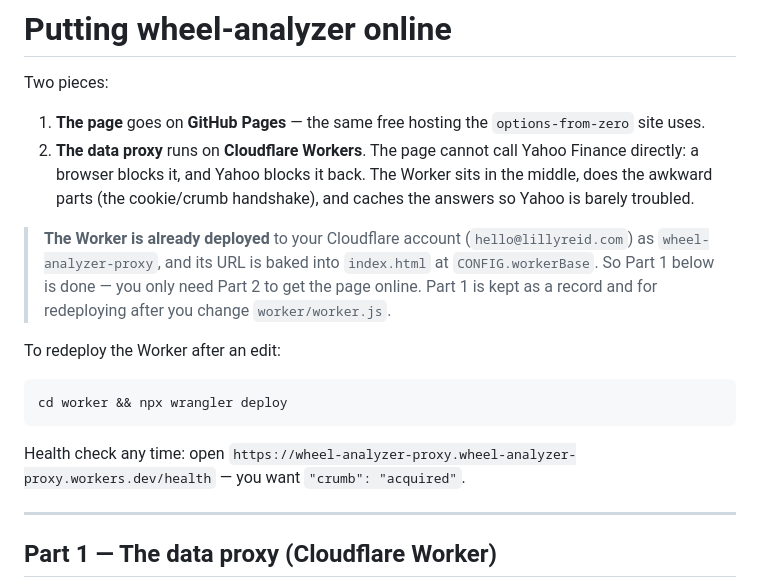
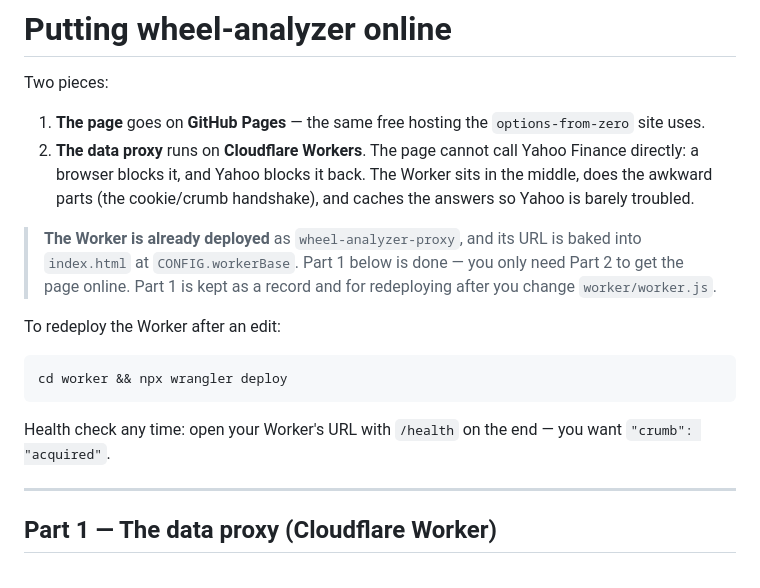
Before and after one commit to lillystonks/wheel-analyzer, a Markdown page: SETUP.md, the part around one of its changes. Rendered like a GitHub page.

````diff
--- a/SETUP.md
+++ b/SETUP.md
@@ -9,10 +9,9 @@ Two pieces:
    Worker sits in the middle, does the awkward parts (the cookie/crumb
    handshake), and caches the answers so Yahoo is barely troubled.
 
-> **The Worker is already deployed** to your Cloudflare account
-> (`hello@lillyreid.com`) as `wheel-analyzer-proxy`, and its URL is baked into
-> `index.html` at `CONFIG.workerBase`. So Part 1 below is done — you only need
-> Part 2 to get the page online. Part 1 is kept as a record and for
+> **The Worker is already deployed** as `wheel-analyzer-proxy`, and its URL is
+> baked into `index.html` at `CONFIG.workerBase`. Part 1 below is done — you
+> only need Part 2 to get the page online. Part 1 is kept as a record and for
 > redeploying after you change `worker/worker.js`.
 
 To redeploy the Worker after an edit:
@@ -21,8 +20,8 @@ To redeploy the Worker after an edit:
 cd worker && npx wrangler deploy
 ```
 
-Health check any time: open `https://wheel-analyzer-proxy.wheel-analyzer-proxy.workers.dev/health`
-— you want `"crumb": "acquired"`.
+Health check any time: open your Worker's URL with `/health` on the end — you
+want `"crumb": "acquired"`.
 
 ---
 
````
Also changed, not shown: other parts of SETUP.md (+26 -52 lines).
